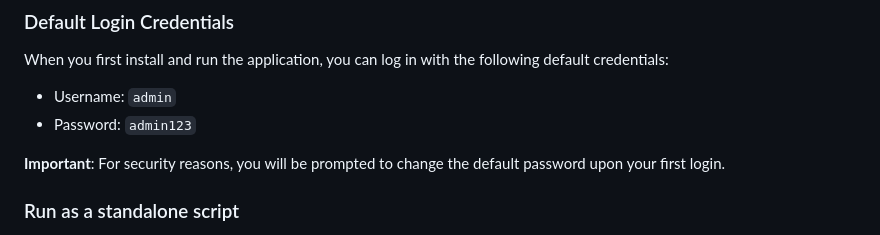
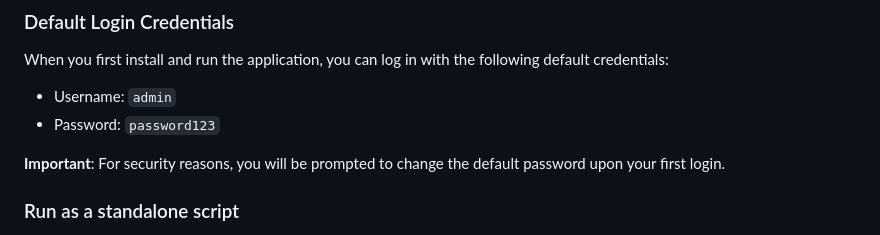
Before and after one commit to pyRammos/web-radio-recorder, a Markdown page: README.md, the part around the change. Rendered like a GitHub page.

Commit message:
Minor correction to README.md

```diff
--- a/README.md
+++ b/README.md
@@ -85,7 +85,7 @@ pip install -r requirements.txt
 When you first install and run the application, you can log in with the following default credentials:
 
 - Username: `admin`
-- Password: `admin123`
+- Password: `password123`
 
 **Important**: For security reasons, you will be prompted to change the default password upon your first login.
 
```
